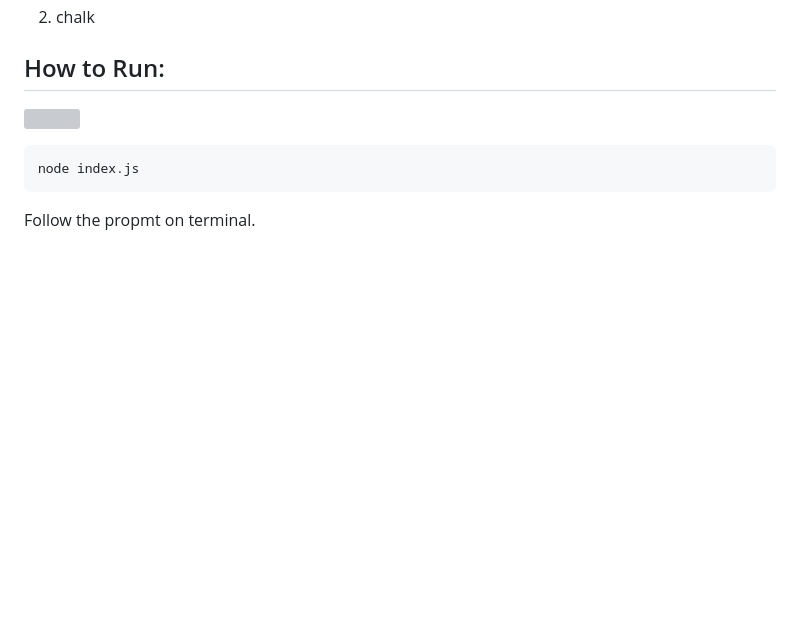
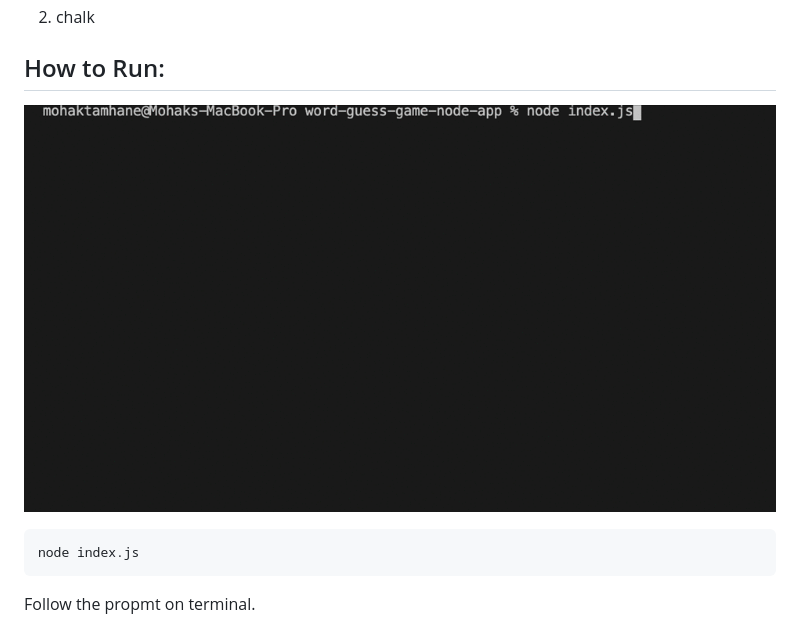
Before and after one commit to mohak92/word-guess-game-node-app, a Markdown page: README.md, the part around the change. GitHub-like rendering; pictures changed too: assets/img/word-guess-nodejs.gif (added); blank space fills up the shorter version; grey boxes are pictures that could not be loaded.

Commit message:
Gif added readme update

````diff
--- a/README.md
+++ b/README.md
@@ -14,7 +14,7 @@ npm install
 2. chalk
 
 ## How to Run:
-![](liriApp.gif)
+![](assets/img/word-guess-nodejs.gif)
 ```bash
 node index.js
 ```
````
